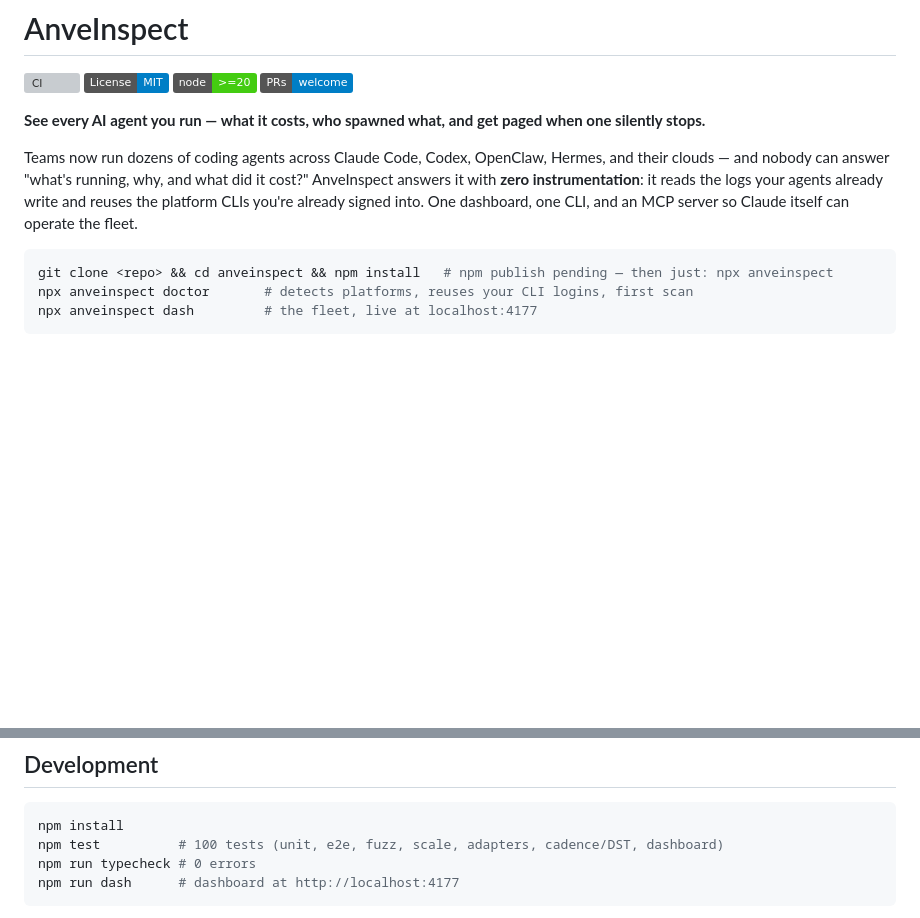
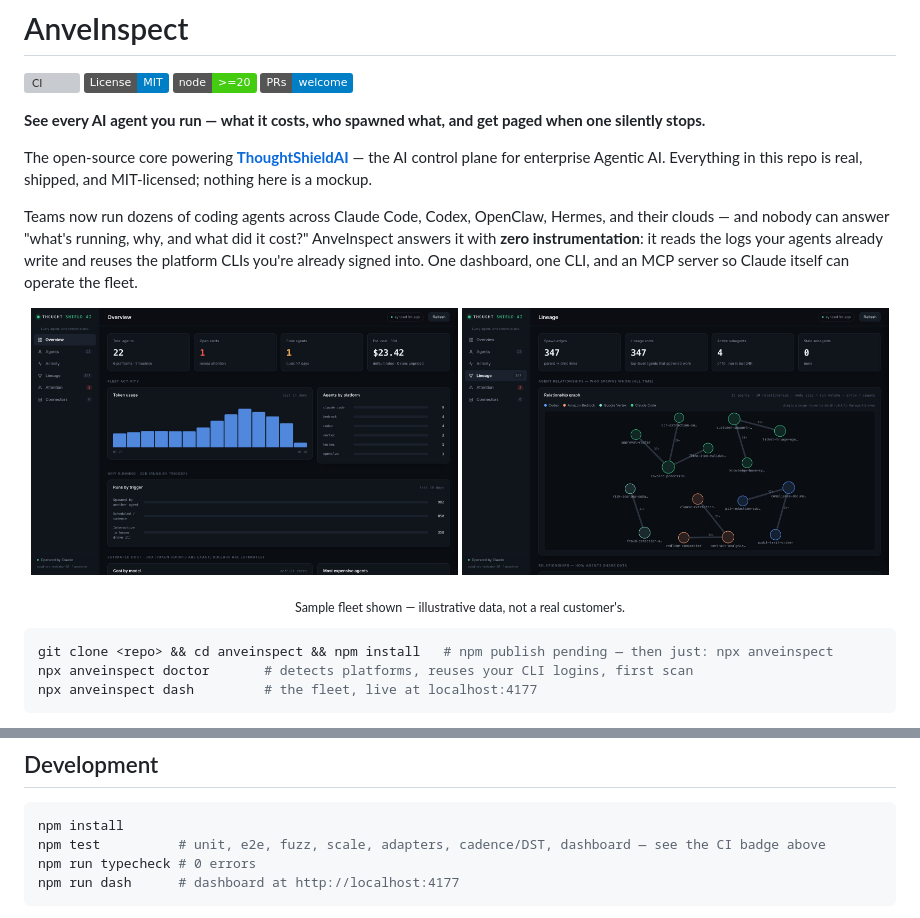
Before and after one commit to ANVEAI/anveinspect, a Markdown page: README.md, 2 parts joined by grey strips. Drawn GitHub-style; pictures changed too: docs/assets/dashboard-lineage.jpg (added), docs/assets/dashboard-overview.jpg (added); badges without logos; blank space fills up the shorter version; grey boxes are pictures that could not be loaded.

Commit message:
docs: bridge README to ThoughtShieldAI brand, add dashboard screenshots
- Link the open-source core to the ThoughtShieldAI product/website
- Add sample-fleet Overview and Lineage screenshots as a visual hero
- Replace stale hardcoded test count with a pointer to the CI badge
- Rebrand the dashboard sidebar wordmark to match

Co-Authored-By: Claude Sonnet 5 <noreply@anthropic.com>

````diff
--- a/README.md
+++ b/README.md
@@ -8,12 +8,22 @@
 **See every AI agent you run — what it costs, who spawned what, and get paged
 when one silently stops.**
 
+The open-source core powering **[ThoughtShieldAI](https://thoughtshieldai.com)** —
+the AI control plane for enterprise Agentic AI. Everything in this repo is real,
+shipped, and MIT-licensed; nothing here is a mockup.
+
 Teams now run dozens of coding agents across Claude Code, Codex, OpenClaw,
 Hermes, and their clouds — and nobody can answer "what's running, why, and what
 did it cost?" AnveInspect answers it with **zero instrumentation**: it reads the
 logs your agents already write and reuses the platform CLIs you're already
 signed into. One dashboard, one CLI, and an MCP server so Claude itself can
 operate the fleet.
+
+<p align="center">
+  <img src="docs/assets/dashboard-overview.jpg" alt="AnveInspect dashboard — fleet overview" width="49%">
+  <img src="docs/assets/dashboard-lineage.jpg" alt="AnveInspect dashboard — agent lineage graph" width="49%">
+</p>
+<p align="center"><sub>Sample fleet shown — illustrative data, not a real customer's.</sub></p>
 
 ```bash
 git clone <repo> && cd anveinspect && npm install   # npm publish pending — then just: npx anveinspect
@@ -173,7 +183,7 @@ One shared query layer feeds CLI, MCP, and dashboard — identical numbers every
 
 ```bash
 npm install
-npm test          # 100 tests (unit, e2e, fuzz, scale, adapters, cadence/DST, dashboard)
+npm test          # unit, e2e, fuzz, scale, adapters, cadence/DST, dashboard — see the CI badge above
 npm run typecheck # 0 errors
 npm run dash      # dashboard at http://localhost:4177
 ```
````
Also changed, not shown: 2 other files.
